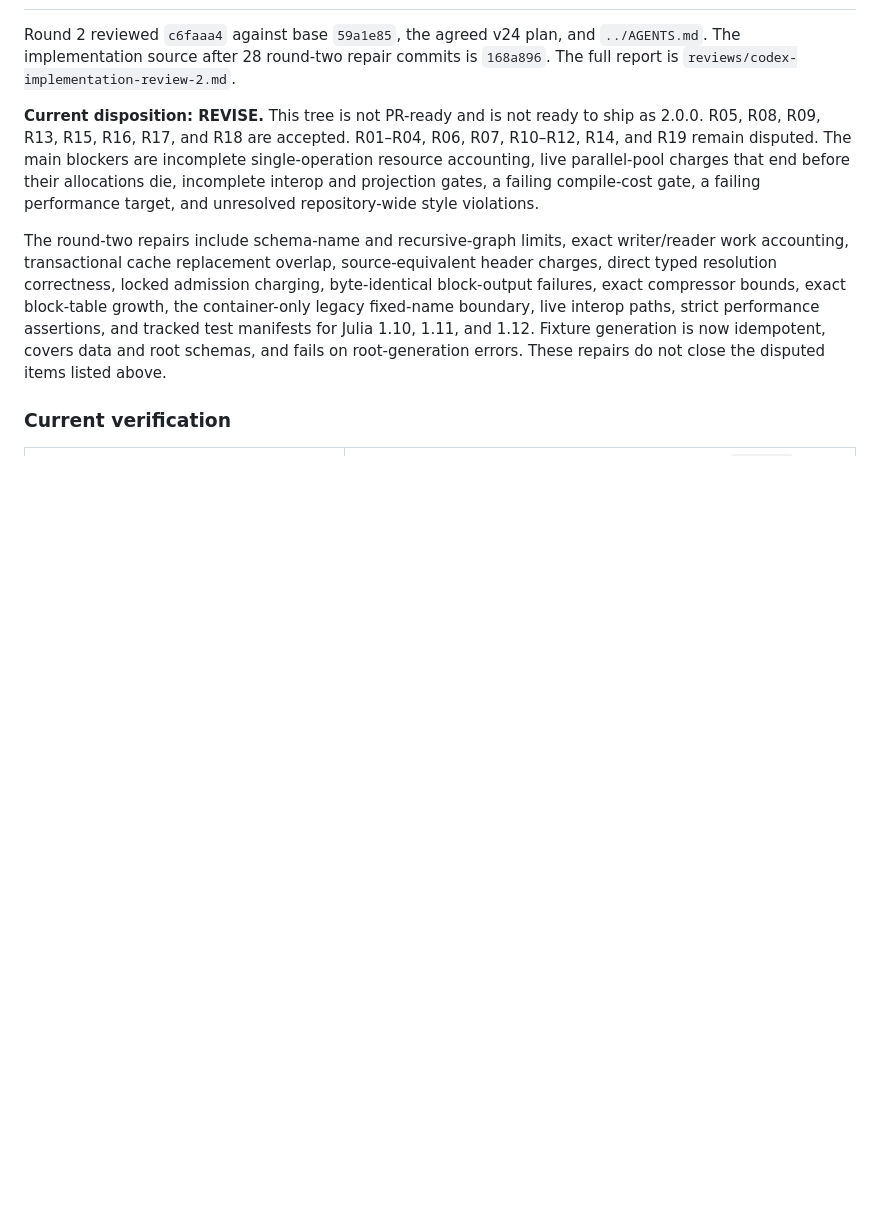
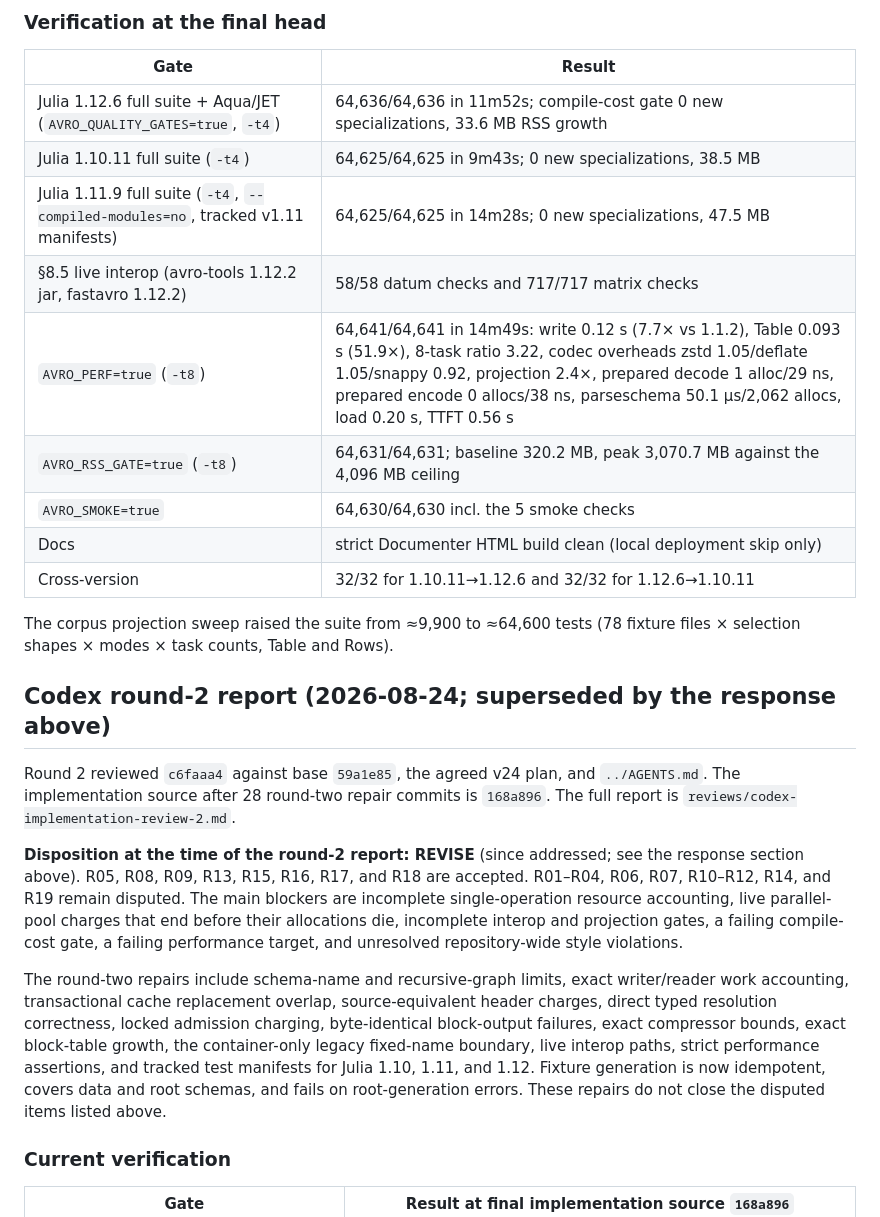
Before and after one commit to JuliaData/Avro.jl, a Markdown page: STATUS.md, the part around one of its changes. GitHub-like rendering; blank space fills up the shorter version.

Commit message:
docs(status): record the round-2 response and final-head matrix
Co-Authored-By: Claude Fable 5 <noreply@anthropic.com>

```diff
--- a/STATUS.md
+++ b/STATUS.md
@@ -4,9 +44,28 @@
+### Verification at the final head
+
+| Gate | Result |
+|---|---|
+| Julia 1.12.6 full suite + Aqua/JET (`AVRO_QUALITY_GATES=true`, `-t4`) | 64,636/64,636 in 11m52s; compile-cost gate 0 new specializations, 33.6 MB RSS growth |
+| Julia 1.10.11 full suite (`-t4`) | 64,625/64,625 in 9m43s; 0 new specializations, 38.5 MB |
+| Julia 1.11.9 full suite (`-t4`, `--compiled-modules=no`, tracked v1.11 manifests) | 64,625/64,625 in 14m28s; 0 new specializations, 47.5 MB |
+| §8.5 live interop (avro-tools 1.12.2 jar, fastavro 1.12.2) | 58/58 datum checks and 717/717 matrix checks |
+| `AVRO_PERF=true` (`-t8`) | 64,641/64,641 in 14m49s: write 0.12 s (7.7× vs 1.1.2), Table 0.093 s (51.9×), 8-task ratio 3.22, codec overheads zstd 1.05/deflate 1.05/snappy 0.92, projection 2.4×, prepared decode 1 alloc/29 ns, prepared encode 0 allocs/38 ns, parseschema 50.1 µs/2,062 allocs, load 0.20 s, TTFT 0.56 s |
+| `AVRO_RSS_GATE=true` (`-t8`) | 64,631/64,631; baseline 320.2 MB, peak 3,070.7 MB against the 4,096 MB ceiling |
+| `AVRO_SMOKE=true` | 64,630/64,630 incl. the 5 smoke checks |
+| Docs | strict Documenter HTML build clean (local deployment skip only) |
+| Cross-version | 32/32 for 1.10.11→1.12.6 and 32/32 for 1.12.6→1.10.11 |
+
+The corpus projection sweep raised the suite from ≈9,900 to ≈64,600 tests (78 fixture files ×
+selection shapes × modes × task counts, Table and Rows).
+
+## Codex round-2 report (2026-08-24; superseded by the response above)
 
 Round 2 reviewed `c6faaa4` against base `59a1e85`, the agreed v24 plan, and `../AGENTS.md`.
 The implementation source after 28 round-two repair commits is `168a896`. The full report is
 `reviews/codex-implementation-review-2.md`.
 
-**Current disposition: REVISE.** This tree is not PR-ready and is not ready to ship as 2.0.0.
+**Disposition at the time of the round-2 report: REVISE** (since addressed; see the response
+section above).
 R05, R08, R09, R13, R15, R16, R17, and R18 are accepted. R01–R04, R06, R07, R10–R12, R14, and R19 remain
 disputed. The main blockers are incomplete single-operation resource accounting, live parallel-pool
 charges that end before their allocations die, incomplete interop and projection gates, a failing
```
Also changed, not shown: other parts of STATUS.md (+41 -1 lines).
